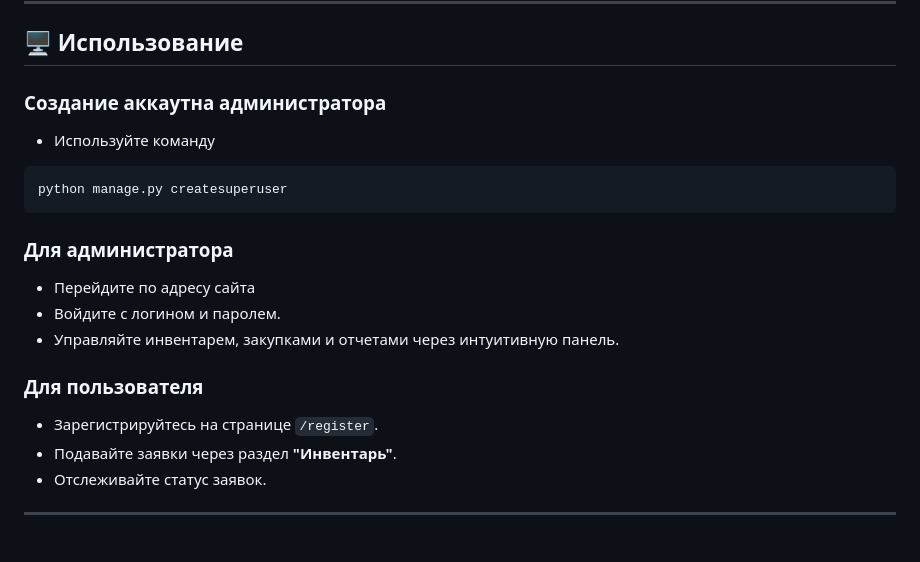
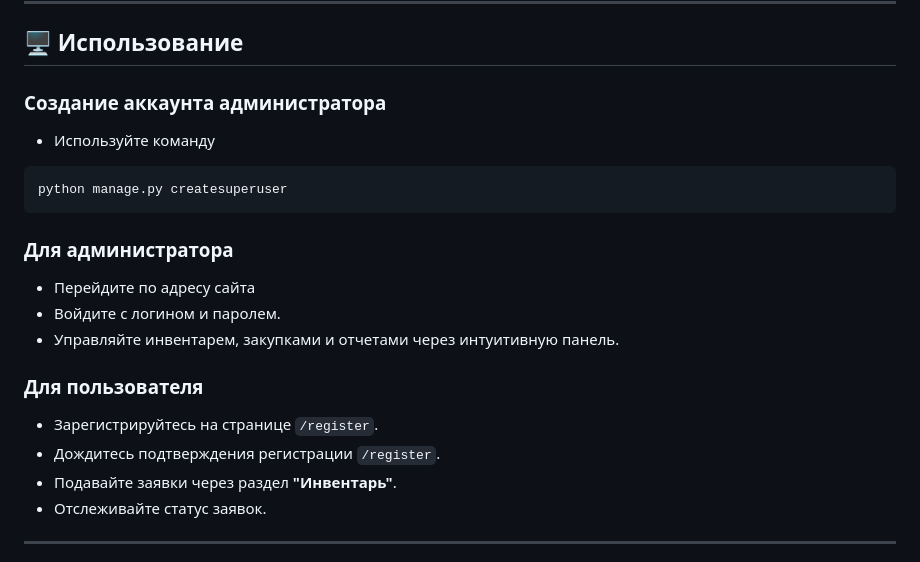
Before and after one commit to BetterLuckNextLife/sportinventory, a Markdown page: README.md, the part around the change printed below. Rendered like a GitHub page.

Commit message:
Обновлён README.md

````diff
--- a/README.md
+++ b/README.md
@@ -90,7 +89,7 @@ python manage.py runserver
 
 ## 🖥️ Использование
 
-### Создание аккаутна администратора
+### Создание аккаунта администратора
 - Используйте команду
 
 ```bash
@@ -104,6 +103,7 @@ python manage.py createsuperuser
 
 ### Для пользователя
 - Зарегистрируйтесь на странице `/register`.
+- Дождитесь подтверждения регистрации `/register`.
 - Подавайте заявки через раздел **"Инвентарь"**.
 - Отслеживайте статус заявок.
 
````
Also changed, not shown: other parts of README.md (+0 -1 lines).
